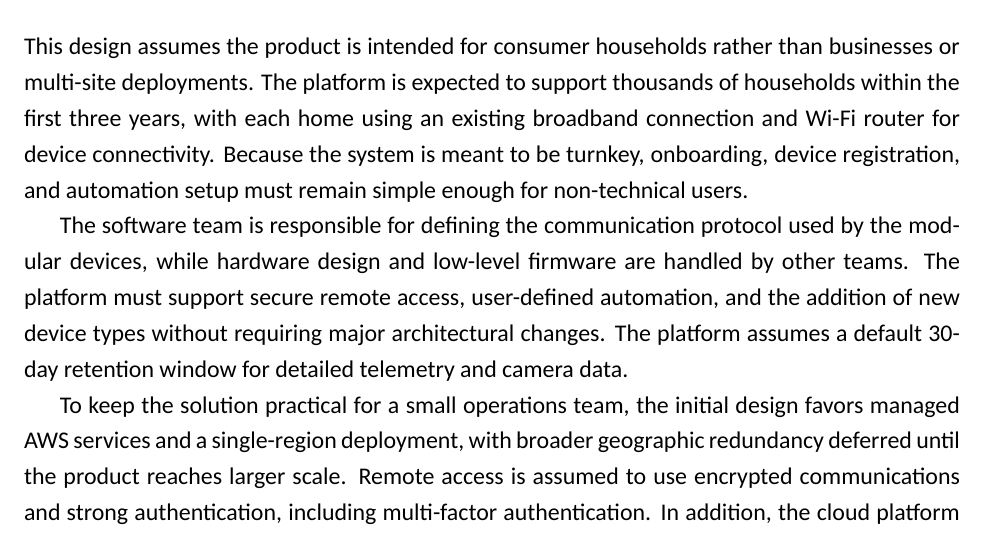
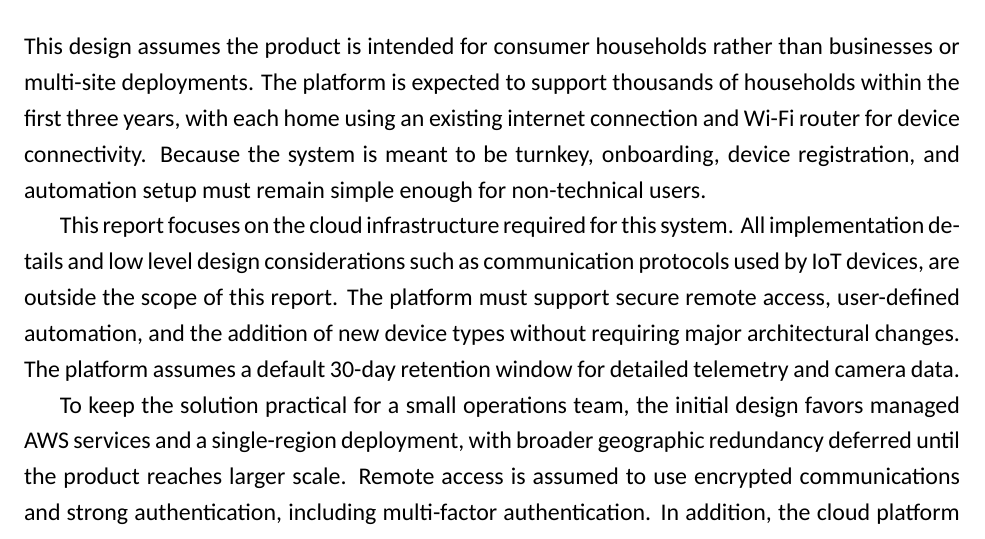
Before and after one commit to GarrettGruss/CS7346-401-report, a LaTeX paper (docs/report/main.tex, which reads docs/report/sections/02_assumptions.tex): part of page 7 of 37, cut so that both start at the same text. Compiled offline with XeLaTeX.

Commit message:
updated assumptions

```diff
--- a/docs/report/sections/02_assumptions.tex
+++ b/docs/report/sections/02_assumptions.tex
@@ -1,8 +1,8 @@
 % ── 2. Assumptions and Constraints ────────────────────────────────────────────
 \section{Assumptions and Constraints}
 
-This design assumes the product is intended for consumer households rather than businesses or multi-site deployments. The platform is expected to support thousands of households within the first three years, with each home using an existing broadband connection and Wi-Fi router for device connectivity. Because the system is meant to be turnkey, onboarding, device registration, and automation setup must remain simple enough for non-technical users.
+This design assumes the product is intended for consumer households rather than businesses or multi-site deployments. The platform is expected to support thousands of households within the first three years, with each home using an existing internet connection and Wi-Fi router for device connectivity. Because the system is meant to be turnkey, onboarding, device registration, and automation setup must remain simple enough for non-technical users.
 
-The software team is responsible for defining the communication protocol used by the modular devices, while hardware design and low-level firmware are handled by other teams. The platform must support secure remote access, user-defined automation, and the addition of new device types without requiring major architectural changes. The platform assumes a default 30-day retention window for detailed telemetry and camera data.
+This report focuses on the cloud infrastructure required for this system. All implementation details and low level design considerations such as communication protocols used by IoT devices, are outside the scope of this report. The platform must support secure remote access, user-defined automation, and the addition of new device types without requiring major architectural changes. The platform assumes a default 30-day retention window for detailed telemetry and camera data.
 
 To keep the solution practical for a small operations team, the initial design favors managed AWS services and a single-region deployment, with broader geographic redundancy deferred until the product reaches larger scale. Remote access is assumed to use encrypted communications and strong authentication, including multi-factor authentication. In addition, the cloud platform is designed around a 99.9\% availability target and a normal remote-command latency target of no more than two seconds.
```
